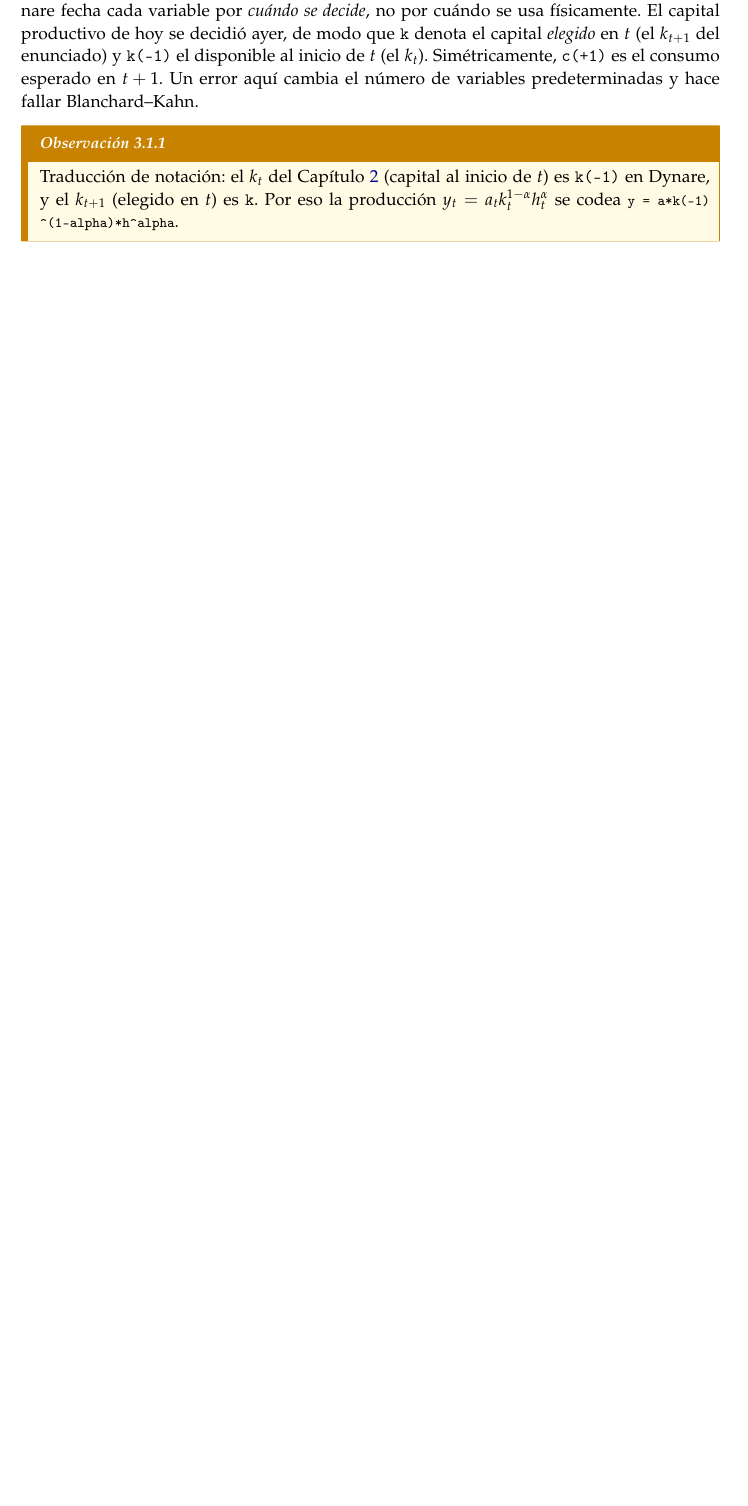
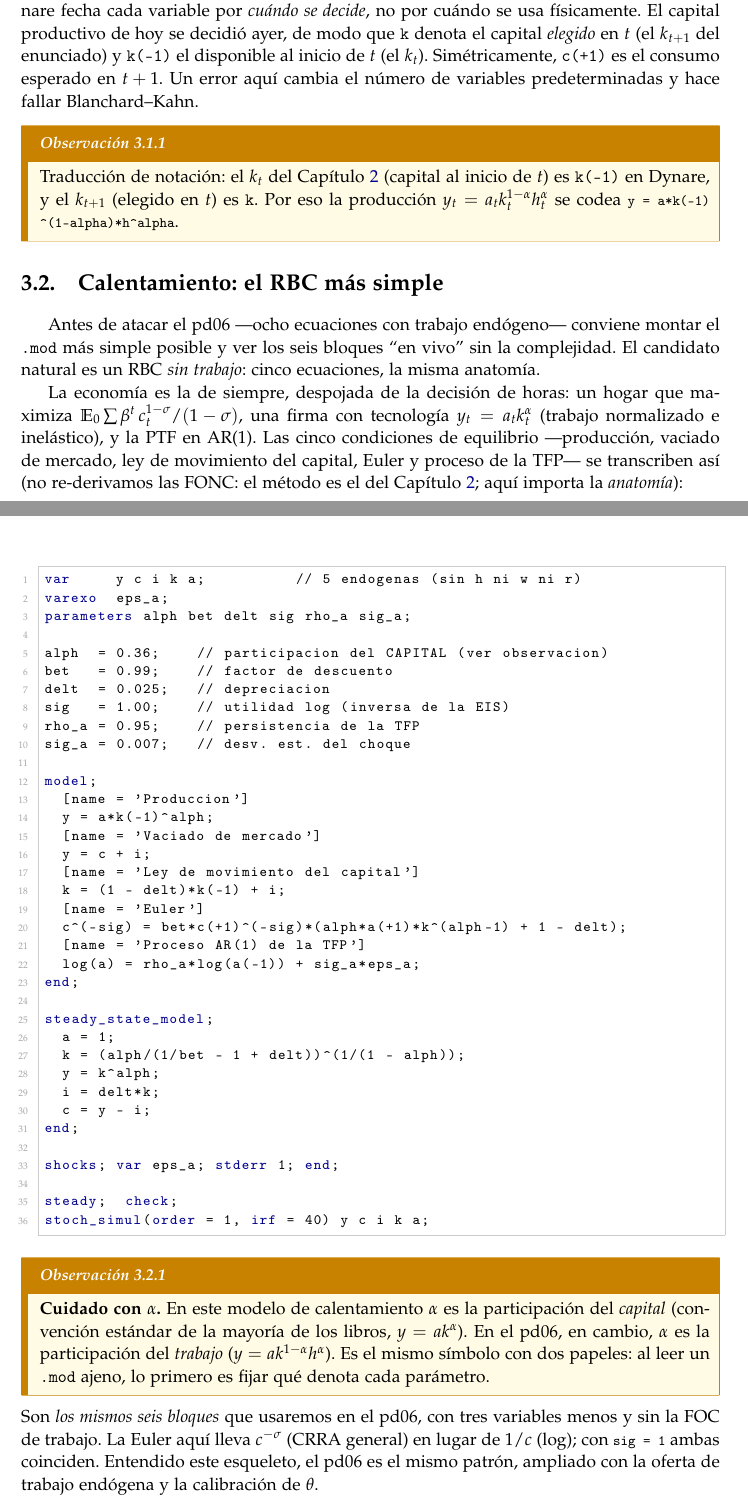
Before and after one commit to alejandroventuraventurameza-tech/skill_dynare, a LaTeX document (crash_course/handout/handout_dynare.tex): part of page 15 of 28 before the commit and two parts of pages 15 and 16 of 30 after it, the two joined at a grey line, cut so that both start at the same text, the shorter picture padded with empty space. Compiled offline with pdfLaTeX.

Commit message:
docs(handout): add warm-up RBC (no labor) to chapter 3 (improvement 4)
Nueva 3.2 'Calentamiento: el RBC mas simple' antes del pd06. Un RBC sin trabajo
de 5 ecuaciones (produccion, vaciado, LOM capital, Euler CRRA, TFP) con su .mod
completo y comentado, para ensenar la anatomia del archivo con menos piezas
antes de la version de 8 ecuaciones. Incluye observacion sobre la convencion de
alpha (capital share aqui vs labor share en el pd06) y el puente hacia pd06.
SS verificado (Euler en EE, forma equivalente a las classnotes).

Co-Authored-By: Claude Opus 4.8 <noreply@anthropic.com>

Claude-Session: https://claude.ai/code/session_0169ESsvonqPNukrijFq5sUy

```diff
--- a/crash_course/handout/handout_dynare.tex
+++ b/crash_course/handout/handout_dynare.tex
@@ -934,6 +934,75 @@ de $t$) es \code{k(-1)} en Dynare, y el $k_{t+1}$ (elegido en $t$) es \code{k}.
 Por eso la producción $y_t=a_t k_t^{1-\alpha}h_t^{\alpha}$ se codea
 \lstinline@y = a*k(-1)^(1-alpha)*h^alpha@.
 \end{remark}
+
+\section{Calentamiento: el RBC más simple}
+\label{sec:calentamiento}
+
+Antes de atacar el pd06 ---ocho ecuaciones con trabajo endógeno--- conviene
+montar el \code{.mod} más simple posible y ver los seis bloques ``en vivo'' sin la
+complejidad. El candidato natural es un RBC \emph{sin trabajo}: cinco ecuaciones,
+la misma anatomía.
+
+La economía es la de siempre, despojada de la decisión de horas: un hogar que
+maximiza $\E_0\sum\beta^t\,c_t^{1-\sigma}/(1-\sigma)$, una firma con tecnología
+$y_t=a_t k_t^{\alpha}$ (trabajo normalizado e inelástico), y la PTF en AR(1). Las
+cinco condiciones de equilibrio ---producción, vaciado de mercado, ley de
+movimiento del capital, Euler y proceso de la TFP--- se transcriben así (no
+re-derivamos las FONC: el método es el del Capítulo~\ref{ch:modelo}; aquí
+importa la \emph{anatomía}):
+
+\begin{lstlisting}
+var     y c i k a;          // 5 endogenas (sin h ni w ni r)
+varexo  eps_a;
+parameters alph bet delt sig rho_a sig_a;
+
+alph  = 0.36;    // participacion del CAPITAL (ver observacion)
+bet   = 0.99;    // factor de descuento
+delt  = 0.025;   // depreciacion
+sig   = 1.00;    // utilidad log (inversa de la EIS)
+rho_a = 0.95;    // persistencia de la TFP
+sig_a = 0.007;   // desv. est. del choque
+
+model;
+  [name = 'Produccion']
+  y = a*k(-1)^alph;
+  [name = 'Vaciado de mercado']
+  y = c + i;
+  [name = 'Ley de movimiento del capital']
+  k = (1 - delt)*k(-1) + i;
+  [name = 'Euler']
+  c^(-sig) = bet*c(+1)^(-sig)*(alph*a(+1)*k^(alph-1) + 1 - delt);
+  [name = 'Proceso AR(1) de la TFP']
+  log(a) = rho_a*log(a(-1)) + sig_a*eps_a;
+end;
+
+steady_state_model;
+  a = 1;
+  k = (alph/(1/bet - 1 + delt))^(1/(1 - alph));
+  y = k^alph;
+  i = delt*k;
+  c = y - i;
+end;
+
+shocks; var eps_a; stderr 1; end;
+
+steady;  check;
+stoch_simul(order = 1, irf = 40) y c i k a;
+\end{lstlisting}
+
+\begin{remark}
+\textbf{Cuidado con $\alpha$.} En este modelo de calentamiento $\alpha$ es la
+participación del \emph{capital} (convención estándar de la mayoría de los libros,
+$y=ak^\alpha$). En el pd06, en cambio, $\alpha$ es la participación del
+\emph{trabajo} ($y=ak^{1-\alpha}h^\alpha$). Es el mismo símbolo con dos papeles:
+al leer un \code{.mod} ajeno, lo primero es fijar qué denota cada parámetro.
+\end{remark}
+
+\noindent Son \emph{los mismos seis bloques} que usaremos en el pd06, con tres
+variables menos y sin la FOC de trabajo. La Euler aquí lleva $c^{-\sigma}$ (CRRA
+general) en lugar de $1/c$ (log); con \lstinline@sig = 1@ ambas coinciden.
+Entendido este esqueleto, el pd06 es el mismo patrón, ampliado con la oferta de
+trabajo endógena y la calibración de $\theta$.
 
 \section{El modelo pd06, bloque por bloque}
 
```
